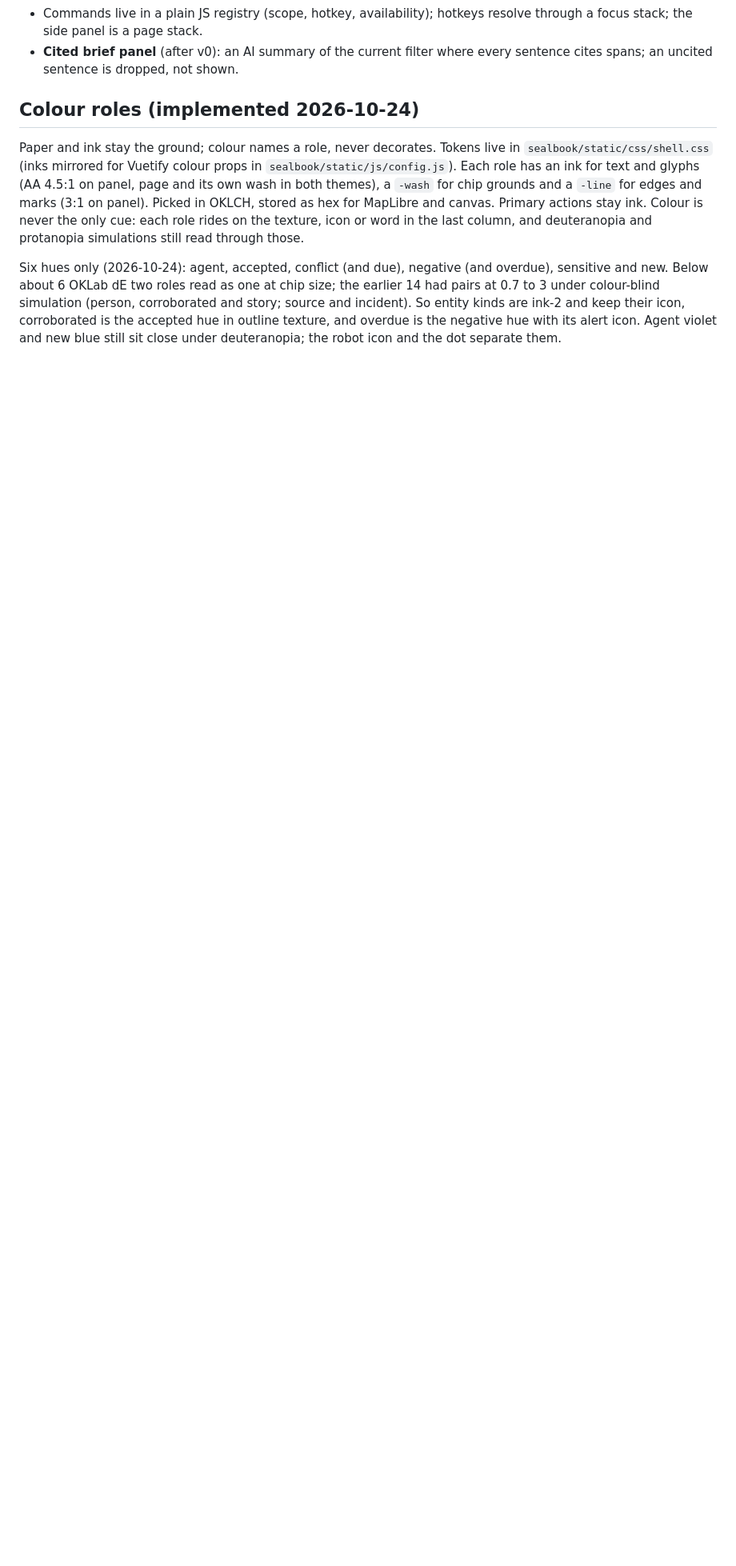
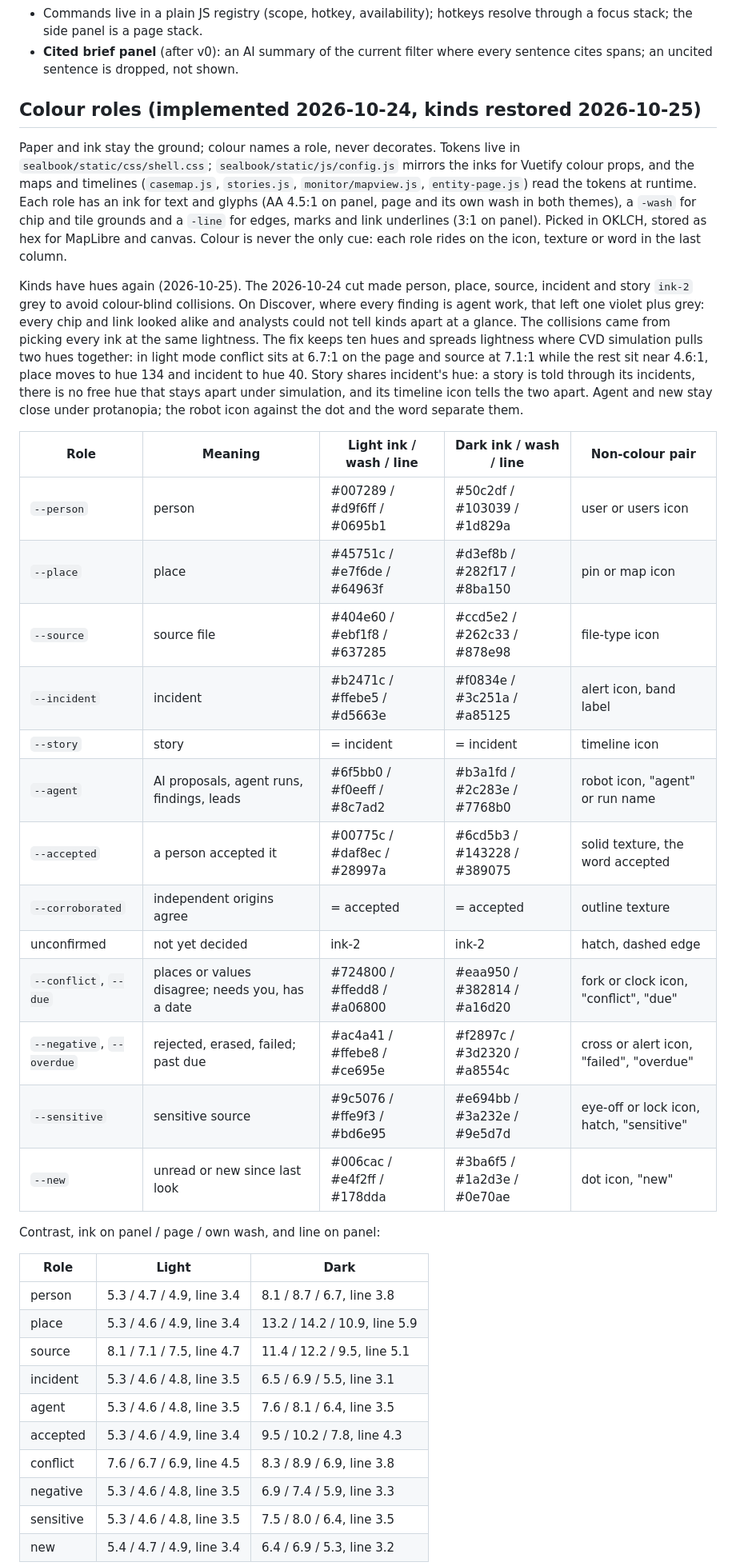
Before and after one commit to level09/sealbook, a Markdown page: docs/design.md, the part around one of its changes. Shown at 80% size. Rendered like a GitHub page; blank space fills up the shorter version.

```diff
--- a/docs/design.md
+++ b/docs/design.md
@@ -257,21 +257,57 @@ Mechanics (no build step, no new dependencies):
 - **Cited brief panel** (after v0): an AI summary of the current filter where every
   sentence cites spans; an uncited sentence is dropped, not shown.
 
-## Colour roles (implemented 2026-10-24)
+## Colour roles (implemented 2026-10-24, kinds restored 2026-10-25)
 
 Paper and ink stay the ground; colour names a role, never decorates. Tokens live in
-`sealbook/static/css/shell.css` (inks mirrored for Vuetify colour props in
-`sealbook/static/js/config.js`). Each role has an ink for text and glyphs (AA 4.5:1 on panel,
-page and its own wash in both themes), a `-wash` for chip grounds and a `-line` for
-edges and marks (3:1 on panel). Picked in OKLCH, stored as hex for MapLibre and canvas.
-Primary actions stay ink. Colour is never the only cue: each role rides on the texture,
-icon or word in the last column, and deuteranopia and protanopia simulations still read
-through those.
+`sealbook/static/css/shell.css`; `sealbook/static/js/config.js` mirrors the inks for
+Vuetify colour props, and the maps and timelines (`casemap.js`, `stories.js`,
+`monitor/mapview.js`, `entity-page.js`) read the tokens at runtime. Each role has an ink
+for text and glyphs (AA 4.5:1 on panel, page and its own wash in both themes), a `-wash`
+for chip and tile grounds and a `-line` for edges, marks and link underlines (3:1 on
+panel). Picked in OKLCH, stored as hex for MapLibre and canvas. Colour is never the
+only cue: each role rides on the icon, texture or word in the last column.
 
-Six hues only (2026-10-24): agent, accepted, conflict (and due), negative (and overdue),
-sensitive and new. Below about 6 OKLab dE two roles read as one at chip size; the earlier
-14 had pairs at 0.7 to 3 under colour-blind simulation (person, corroborated and story;
-source and incident). So entity kinds are ink-2 and keep their icon, corroborated is the
-accepted hue in outline texture, and overdue is the negative hue with its alert icon.
-Agent violet and new blue still sit close under deuteranopia; the robot icon and the
-dot separate them.
+Kinds have hues again (2026-10-25). The 2026-10-24 cut made person, place, source,
+incident and story `ink-2` grey to avoid colour-blind collisions. On Discover, where
+every finding is agent work, that left one violet plus grey: every chip and link looked
+alike and analysts could not tell kinds apart at a glance. The collisions came from
+picking every ink at the same lightness. The fix keeps ten hues and spreads lightness
+where CVD simulation pulls two hues together: in light mode conflict sits at 6.7:1 on
+the page and source at 7.1:1 while the rest sit near 4.6:1, place moves to hue 134 and
+incident to hue 40. Story shares incident's hue: a story is told through its incidents,
+there is no free hue that stays apart under simulation, and its timeline icon tells the
+two apart. Agent and new stay close under protanopia; the robot icon against the dot and
+the word separate them.
+
+| Role | Meaning | Light ink / wash / line | Dark ink / wash / line | Non-colour pair |
+|---|---|---|---|---|
+| `--person` | person | #007289 / #d9f6ff / #0695b1 | #50c2df / #103039 / #1d829a | user or users icon |
+| `--place` | place | #45751c / #e7f6de / #64963f | #d3ef8b / #282f17 / #8ba150 | pin or map icon |
+| `--source` | source file | #404e60 / #ebf1f8 / #637285 | #ccd5e2 / #262c33 / #878e98 | file-type icon |
+| `--incident` | incident | #b2471c / #ffebe5 / #d5663e | #f0834e / #3c251a / #a85125 | alert icon, band label |
+| `--story` | story | = incident | = incident | timeline icon |
+| `--agent` | AI proposals, agent runs, findings, leads | #6f5bb0 / #f0eeff / #8c7ad2 | #b3a1fd / #2c283e / #7768b0 | robot icon, "agent" or run name |
+| `--accepted` | a person accepted it | #00775c / #daf8ec / #28997a | #6cd5b3 / #143228 / #389075 | solid texture, the word accepted |
+| `--corroborated` | independent origins agree | = accepted | = accepted | outline texture |
+| unconfirmed | not yet decided | ink-2 | ink-2 | hatch, dashed edge |
+| `--conflict`, `--due` | places or values disagree; needs you, has a date | #724800 / #ffedd8 / #a06800 | #eaa950 / #382814 / #a16d20 | fork or clock icon, "conflict", "due" |
+| `--negative`, `--overdue` | rejected, erased, failed; past due | #ac4a41 / #ffebe8 / #ce695e | #f2897c / #3d2320 / #a8554c | cross or alert icon, "failed", "overdue" |
+| `--sensitive` | sensitive source | #9c5076 / #ffe9f3 / #bd6e95 | #e694bb / #3a232e / #9e5d7d | eye-off or lock icon, hatch, "sensitive" |
+| `--new` | unread or new since last look | #006cac / #e4f2ff / #178dda | #3ba6f5 / #1a2d3e / #0e70ae | dot icon, "new" |
+
+Contrast, ink on panel / page / own wash, and line on panel:
+
+| Role | Light | Dark |
+|---|---|---|
+| person | 5.3 / 4.7 / 4.9, line 3.4 | 8.1 / 8.7 / 6.7, line 3.8 |
+| place | 5.3 / 4.6 / 4.9, line 3.4 | 13.2 / 14.2 / 10.9, line 5.9 |
+| source | 8.1 / 7.1 / 7.5, line 4.7 | 11.4 / 12.2 / 9.5, line 5.1 |
+| incident | 5.3 / 4.6 / 4.8, line 3.5 | 6.5 / 6.9 / 5.5, line 3.1 |
+| agent | 5.3 / 4.6 / 4.8, line 3.5 | 7.6 / 8.1 / 6.4, line 3.5 |
+| accepted | 5.3 / 4.6 / 4.9, line 3.4 | 9.5 / 10.2 / 7.8, line 4.3 |
+| conflict | 7.6 / 6.7 / 6.9, line 4.5 | 8.3 / 8.9 / 6.9, line 3.8 |
+| negative | 5.3 / 4.6 / 4.8, line 3.5 | 6.9 / 7.4 / 5.9, line 3.3 |
+| sensitive | 5.3 / 4.6 / 4.8, line 3.5 | 7.5 / 8.0 / 6.4, line 3.5 |
+| new | 5.4 / 4.7 / 4.9, line 3.4 | 6.4 / 6.9 / 5.3, line 3.2 |
+
```
Also changed, not shown: other parts of docs/design.md (+43 -27 lines).
